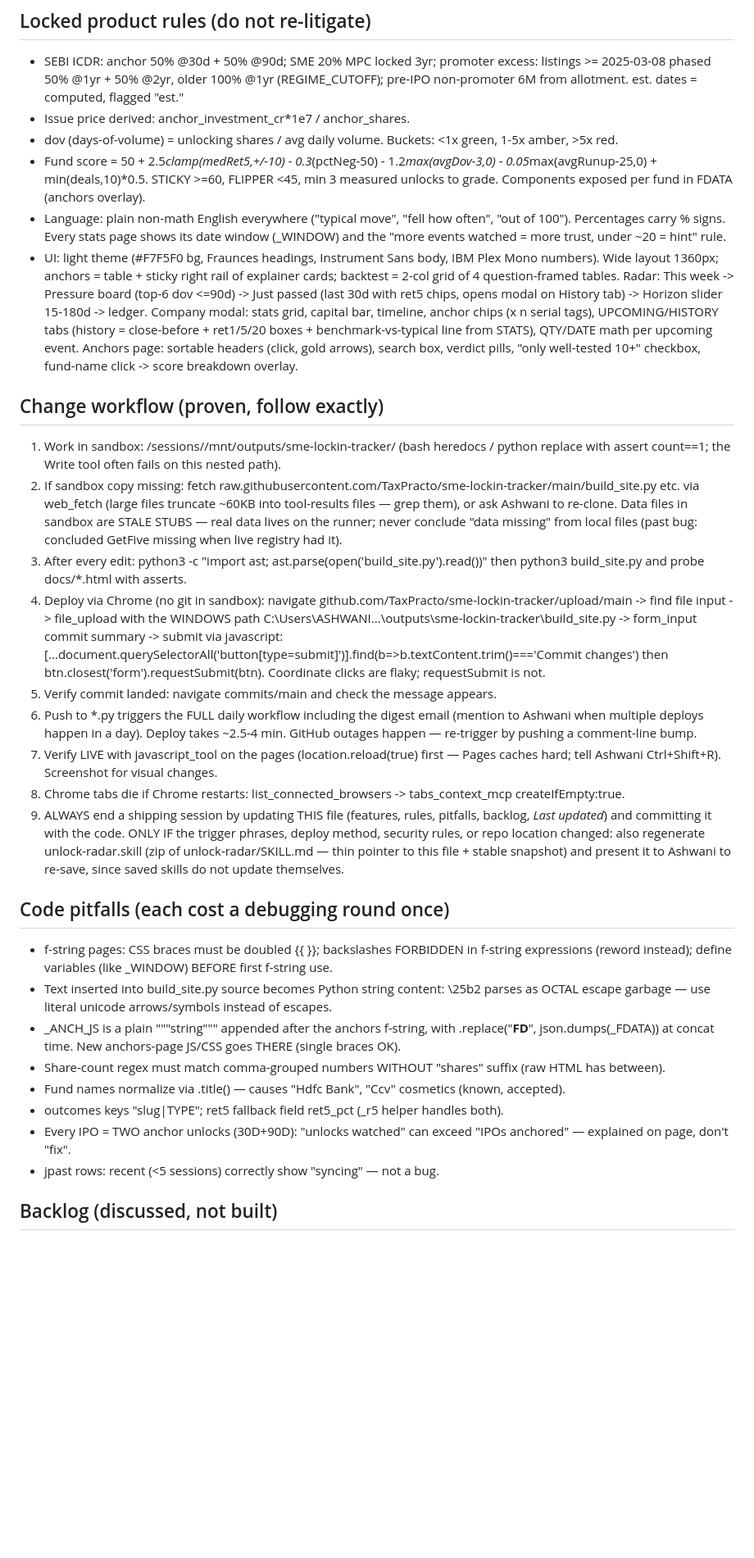
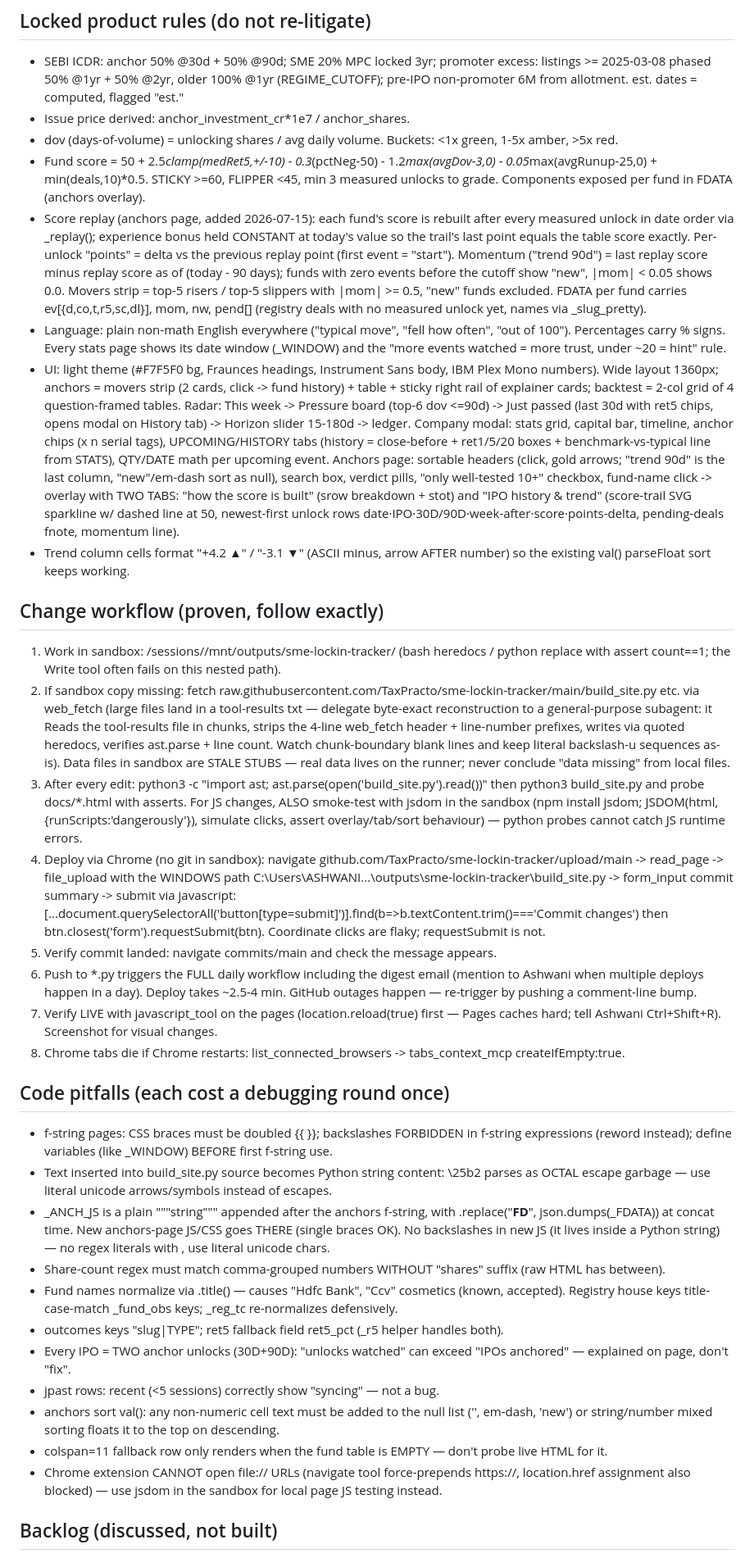
Before and after one commit to TaxPracto/sme-lockin-tracker, a Markdown page: CLAUDE.md, the part around one of its changes. Shown at 82% size. GitHub-like rendering; blank space fills up the shorter version.

Commit message:
CLAUDE.md: overlay tabs + score replay rules, jsdom test step, new pitfalls

```diff
--- a/CLAUDE.md
+++ b/CLAUDE.md
@@ -37,28 +37,32 @@ Runs itself daily at 07:00 IST via GitHub Actions: scrape -> registry -> prices
 - Issue price derived: anchor_investment_cr*1e7 / anchor_shares.
 - dov (days-of-volume) = unlocking shares / avg daily volume. Buckets: <1x green, 1-5x amber, >5x red.
 - Fund score = 50 + 2.5*clamp(medRet5,+/-10) - 0.3*(pctNeg-50) - 1.2*max(avgDov-3,0) - 0.05*max(avgRunup-25,0) + min(deals,10)*0.5. STICKY >=60, FLIPPER <45, min 3 measured unlocks to grade. Components exposed per fund in FDATA (anchors overlay).
+- Score replay (anchors page, added 2026-07-15): each fund's score is rebuilt after every measured unlock in date order via _replay(); experience bonus held CONSTANT at today's value so the trail's last point equals the table score exactly. Per-unlock "points" = delta vs the previous replay point (first event = "start"). Momentum ("trend 90d") = last replay score minus replay score as of (today - 90 days); funds with zero events before the cutoff show "new", |mom| < 0.05 shows 0.0. Movers strip = top-5 risers / top-5 slippers with |mom| >= 0.5, "new" funds excluded. FDATA per fund carries ev[{d,co,t,r5,sc,dl}], mom, nw, pend[] (registry deals with no measured unlock yet, names via _slug_pretty).
 - Language: plain non-math English everywhere ("typical move", "fell how often", "out of 100"). Percentages carry % signs. Every stats page shows its date window (_WINDOW) and the "more events watched = more trust, under ~20 = hint" rule.
-- UI: light theme (#F7F5F0 bg, Fraunces headings, Instrument Sans body, IBM Plex Mono numbers). Wide layout 1360px; anchors = table + sticky right rail of explainer cards; backtest = 2-col grid of 4 question-framed tables. Radar: This week -> Pressure board (top-6 dov <=90d) -> Just passed (last 30d with ret5 chips, opens modal on History tab) -> Horizon slider 15-180d -> ledger. Company modal: stats grid, capital bar, timeline, anchor chips (x n serial tags), UPCOMING/HISTORY tabs (history = close-before + ret1/5/20 boxes + benchmark-vs-typical line from STATS), QTY/DATE math per upcoming event. Anchors page: sortable headers (click, gold arrows), search box, verdict pills, "only well-tested 10+" checkbox, fund-name click -> score breakdown overlay.
+- UI: light theme (#F7F5F0 bg, Fraunces headings, Instrument Sans body, IBM Plex Mono numbers). Wide layout 1360px; anchors = movers strip (2 cards, click -> fund history) + table + sticky right rail of explainer cards; backtest = 2-col grid of 4 question-framed tables. Radar: This week -> Pressure board (top-6 dov <=90d) -> Just passed (last 30d with ret5 chips, opens modal on History tab) -> Horizon slider 15-180d -> ledger. Company modal: stats grid, capital bar, timeline, anchor chips (x n serial tags), UPCOMING/HISTORY tabs (history = close-before + ret1/5/20 boxes + benchmark-vs-typical line from STATS), QTY/DATE math per upcoming event. Anchors page: sortable headers (click, gold arrows; "trend 90d" is the last column, "new"/em-dash sort as null), search box, verdict pills, "only well-tested 10+" checkbox, fund-name click -> overlay with TWO TABS: "how the score is built" (srow breakdown + stot) and "IPO history & trend" (score-trail SVG sparkline w/ dashed line at 50, newest-first unlock rows date·IPO·30D/90D·week-after·score·points-delta, pending-deals fnote, momentum line).
+- Trend column cells format "+4.2 ▲" / "-3.1 ▼" (ASCII minus, arrow AFTER number) so the existing val() parseFloat sort keeps working.
 
 ## Change workflow (proven, follow exactly)
 1. Work in sandbox: /sessions/<session>/mnt/outputs/sme-lockin-tracker/ (bash heredocs / python replace with assert count==1; the Write tool often fails on this nested path).
-2. If sandbox copy missing: fetch raw.githubusercontent.com/TaxPracto/sme-lockin-tracker/main/build_site.py etc. via web_fetch (large files truncate ~60KB into tool-results files — grep them), or ask Ashwani to re-clone. Data files in sandbox are STALE STUBS — real data lives on the runner; never conclude "data missing" from local files (past bug: concluded GetFive missing when live registry had it).
-3. After every edit: python3 -c "import ast; ast.parse(open('build_site.py').read())" then python3 build_site.py and probe docs/*.html with asserts.
-4. Deploy via Chrome (no git in sandbox): navigate github.com/TaxPracto/sme-lockin-tracker/upload/main -> find file input -> file_upload with the WINDOWS path C:\Users\ASHWANI\...\outputs\sme-lockin-tracker\build_site.py -> form_input commit summary -> submit via javascript: [...document.querySelectorAll('button[type=submit]')].find(b=>b.textContent.trim()==='Commit changes') then btn.closest('form').requestSubmit(btn). Coordinate clicks are flaky; requestSubmit is not.
+2. If sandbox copy missing: fetch raw.githubusercontent.com/TaxPracto/sme-lockin-tracker/main/build_site.py etc. via web_fetch (large files land in a tool-results txt — delegate byte-exact reconstruction to a general-purpose subagent: it Reads the tool-results file in chunks, strips the 4-line web_fetch header + line-number prefixes, writes via quoted heredocs, verifies ast.parse + line count. Watch chunk-boundary blank lines and keep literal backslash-u sequences as-is). Data files in sandbox are STALE STUBS — real data lives on the runner; never conclude "data missing" from local files.
+3. After every edit: python3 -c "import ast; ast.parse(open('build_site.py').read())" then python3 build_site.py and probe docs/*.html with asserts. For JS changes, ALSO smoke-test with jsdom in the sandbox (npm install jsdom; JSDOM(html, {runScripts:'dangerously'}), simulate clicks, assert overlay/tab/sort behaviour) — python probes cannot catch JS runtime errors.
+4. Deploy via Chrome (no git in sandbox): navigate github.com/TaxPracto/sme-lockin-tracker/upload/main -> read_page -> file_upload with the WINDOWS path C:\Users\ASHWANI\...\outputs\sme-lockin-tracker\build_site.py -> form_input commit summary -> submit via javascript: [...document.querySelectorAll('button[type=submit]')].find(b=>b.textContent.trim()==='Commit changes') then btn.closest('form').requestSubmit(btn). Coordinate clicks are flaky; requestSubmit is not.
 5. Verify commit landed: navigate commits/main and check the message appears.
 6. Push to *.py triggers the FULL daily workflow including the digest email (mention to Ashwani when multiple deploys happen in a day). Deploy takes ~2.5-4 min. GitHub outages happen — re-trigger by pushing a comment-line bump.
 7. Verify LIVE with javascript_tool on the pages (location.reload(true) first — Pages caches hard; tell Ashwani Ctrl+Shift+R). Screenshot for visual changes.
 8. Chrome tabs die if Chrome restarts: list_connected_browsers -> tabs_context_mcp createIfEmpty:true.
-9. ALWAYS end a shipping session by updating THIS file (features, rules, pitfalls, backlog, _Last updated_) and committing it with the code. ONLY IF the trigger phrases, deploy method, security rules, or repo location changed: also regenerate unlock-radar.skill (zip of unlock-radar/SKILL.md — thin pointer to this file + stable snapshot) and present it to Ashwani to re-save, since saved skills do not update themselves.
 
 ## Code pitfalls (each cost a debugging round once)
 - f-string pages: CSS braces must be doubled {{ }}; backslashes FORBIDDEN in f-string expressions (reword instead); define variables (like _WINDOW) BEFORE first f-string use.
 - Text inserted into build_site.py source becomes Python string content: \25b2 parses as OCTAL escape garbage — use literal unicode arrows/symbols instead of escapes.
-- _ANCH_JS is a plain """string""" appended after the anchors f-string, with .replace("__FD__", json.dumps(_FDATA)) at concat time. New anchors-page JS/CSS goes THERE (single braces OK).
+- _ANCH_JS is a plain """string""" appended after the anchors f-string, with .replace("__FD__", json.dumps(_FDATA)) at concat time. New anchors-page JS/CSS goes THERE (single braces OK). No backslashes in new JS (it lives inside a Python string) — no regex literals with \, use literal unicode chars.
 - Share-count regex must match comma-grouped numbers WITHOUT "shares" suffix (raw HTML has <!-- --> between).
-- Fund names normalize via .title() — causes "Hdfc Bank", "Ccv" cosmetics (known, accepted).
+- Fund names normalize via .title() — causes "Hdfc Bank", "Ccv" cosmetics (known, accepted). Registry house keys title-case-match _fund_obs keys; _reg_tc re-normalizes defensively.
 - outcomes keys "slug|TYPE"; ret5 fallback field ret5_pct (_r5 helper handles both).
 - Every IPO = TWO anchor unlocks (30D+90D): "unlocks watched" can exceed "IPOs anchored" — explained on page, don't "fix".
 - jpast rows: recent (<5 sessions) correctly show "syncing" — not a bug.
+- anchors sort val(): any non-numeric cell text must be added to the null list ('', em-dash, 'new') or string/number mixed sorting floats it to the top on descending.
+- colspan=11 fallback row only renders when the fund table is EMPTY — don't probe live HTML for it.
+- Chrome extension CANNOT open file:// URLs (navigate tool force-prepends https://, location.href assignment also blocked) — use jsdom in the sandbox for local page JS testing instead.
 
 ## Backlog (discussed, not built)
```
Also changed, not shown: other parts of CLAUDE.md (+2 -2 lines).
